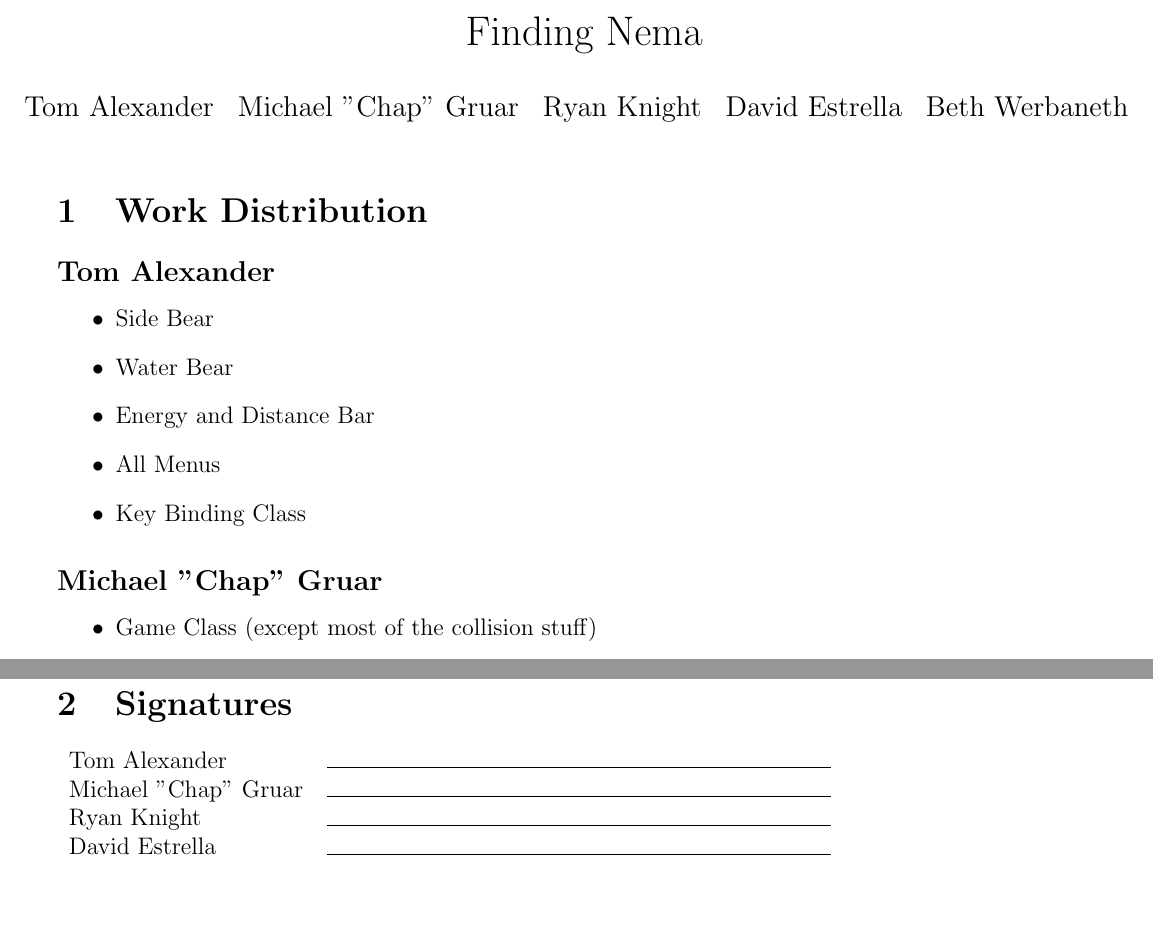
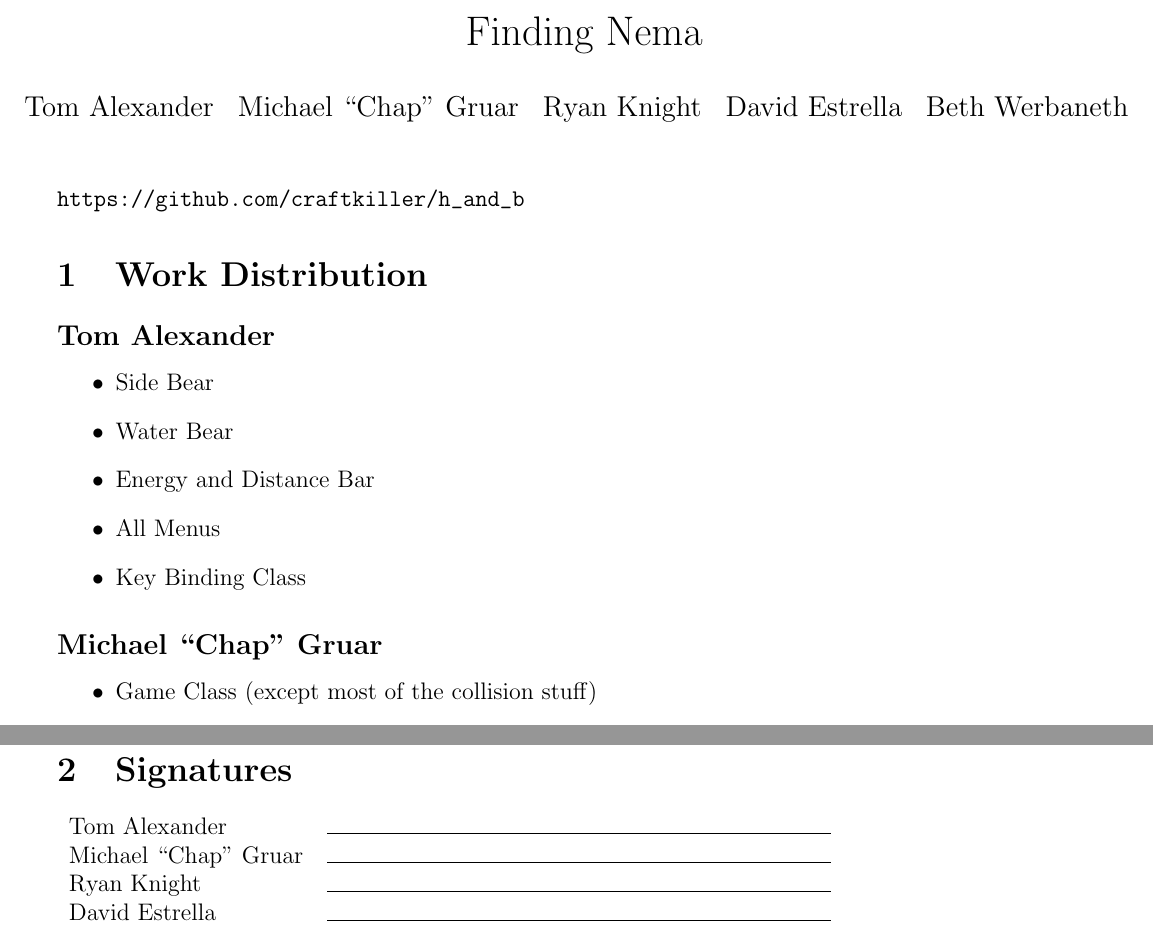
Before and after one commit to tomalexander/h_and_b, a LaTeX document (writeup.tex): two parts of pages 1 and 2 of 2, joined at a grey line, cut so that both start at the same text, the shorter picture padded with empty space. Compiled offline with pdfLaTeX.

Commit message:
handling chaps name properly

```diff
--- a/writeup.tex
+++ b/writeup.tex
@@ -4,10 +4,15 @@
 \title{Finding Nema}
 \date{}
 \author{\hspace{-10mm}\begin{tabular}{ c c c c c }
-Tom Alexander & Michael "Chap" Gruar & Ryan Knight & David Estrella & Beth Werbaneth
+Tom Alexander & Michael ``Chap'' Gruar & Ryan Knight & David Estrella & Beth Werbaneth
 \end{tabular}}
 \begin{document}
 \maketitle
+\begin{center}
+\begin{verbatim}
+https://github.com/craftkiller/h_and_b
+\end{verbatim}
+\end{center}
 \section{Work Distribution}
 \subsection*{Tom Alexander}
 \begin{itemize}
@@ -17,7 +22,7 @@ Tom Alexander & Michael "Chap" Gruar & Ryan Knight & David Estrella & Beth Werba
 \item All Menus
 \item Key Binding Class
 \end{itemize}
-\subsection*{Michael "Chap" Gruar}
+\subsection*{Michael ``Chap'' Gruar}
 \begin{itemize}
 \item Game Class (except most of the collision stuff)
 \item Engine for the tutorial
```
Also changed, not shown: writeup.tex (2 more changed lines).
